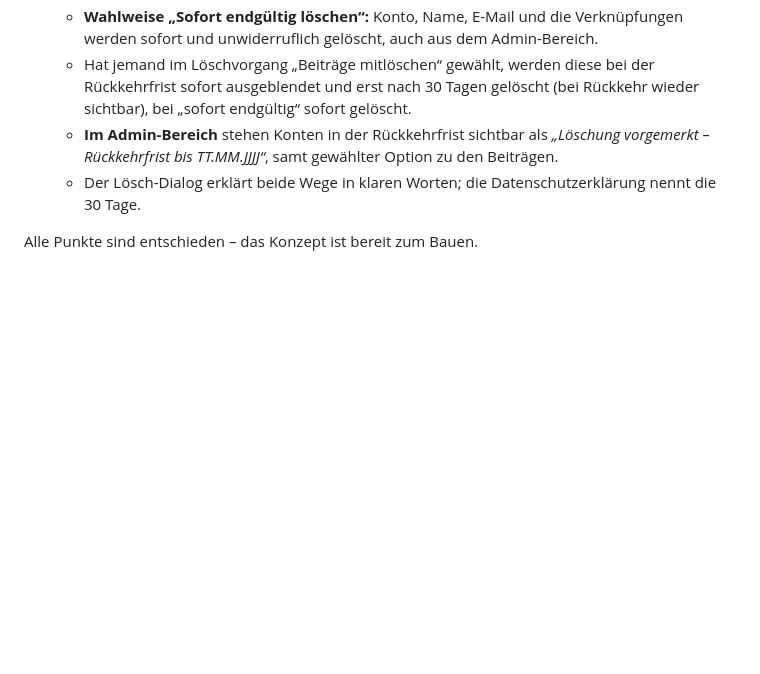
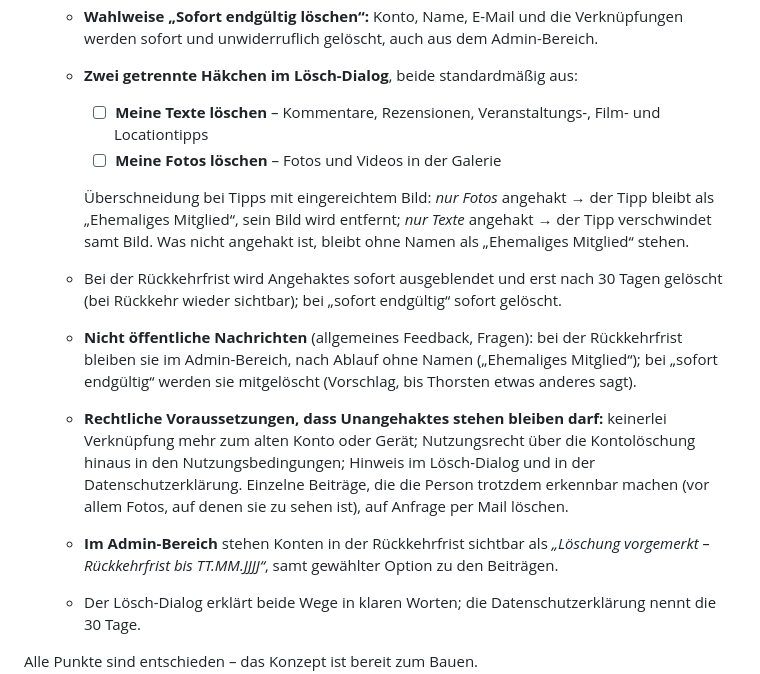
Before and after one commit to Suedsalat/suedsalat-app, a Markdown page: 01-Brainstorming/Konzept-2.0-Hoererkonto.md, the part around the change. GitHub-like rendering; blank space fills up the shorter version.

Commit message:
Konzept 2.0.0: getrennte Haekchen fuer Texte und Fotos beim Konto-Loeschen
Texte (Kommentare, Rezensionen, Tipps) und Fotos (Galerie) getrennt
waehlbar; Regel fuer Tipps mit Bild; nicht oeffentliche Nachrichten;
Voraussetzungen, damit Unangehaktes anonym stehen bleiben darf.

Co-Authored-By: Claude Opus 5.5 <noreply@anthropic.com>

```diff
--- a/01-Brainstorming/Konzept-2.0-Hoererkonto.md
+++ b/01-Brainstorming/Konzept-2.0-Hoererkonto.md
@@ -235,9 +235,23 @@ Alles von der bisherigen Liste, für beide Rollen, soweit nicht anders vermerkt:
      Spitzname, Zuordnung der Beiträge. Nach 30 Tagen löscht der Server alles endgültig.
    - **Wahlweise „Sofort endgültig löschen“:** Konto, Name, E-Mail und die Verknüpfungen werden sofort und
      unwiderruflich gelöscht, auch aus dem Admin-Bereich.
-   - Hat jemand im Löschvorgang „Beiträge mitlöschen“ gewählt, werden diese bei der Rückkehrfrist sofort
-     ausgeblendet und erst nach 30 Tagen gelöscht (bei Rückkehr wieder sichtbar), bei „sofort endgültig“
-     sofort gelöscht.
+   - **Zwei getrennte Häkchen im Lösch-Dialog**, beide standardmäßig aus:
+     - ☐ **Meine Texte löschen** – Kommentare, Rezensionen, Veranstaltungs-, Film- und Locationtipps
+     - ☐ **Meine Fotos löschen** – Fotos und Videos in der Galerie
+
+     Überschneidung bei Tipps mit eingereichtem Bild: *nur Fotos* angehakt → der Tipp bleibt als
+     „Ehemaliges Mitglied“, sein Bild wird entfernt; *nur Texte* angehakt → der Tipp verschwindet samt
+     Bild. Was nicht angehakt ist, bleibt ohne Namen als „Ehemaliges Mitglied“ stehen.
+   - Bei der Rückkehrfrist wird Angehaktes sofort ausgeblendet und erst nach 30 Tagen gelöscht (bei
+     Rückkehr wieder sichtbar); bei „sofort endgültig“ sofort gelöscht.
+   - **Nicht öffentliche Nachrichten** (allgemeines Feedback, Fragen): bei der Rückkehrfrist bleiben sie
+     im Admin-Bereich, nach Ablauf ohne Namen („Ehemaliges Mitglied“); bei „sofort endgültig“ werden sie
+     mitgelöscht (Vorschlag, bis Thorsten etwas anderes sagt).
+   - **Rechtliche Voraussetzungen, dass Unangehaktes stehen bleiben darf:** keinerlei Verknüpfung mehr
+     zum alten Konto oder Gerät; Nutzungsrecht über die Kontolöschung hinaus in den
+     Nutzungsbedingungen; Hinweis im Lösch-Dialog und in der Datenschutzerklärung. Einzelne Beiträge, die
+     die Person trotzdem erkennbar machen (vor allem Fotos, auf denen sie zu sehen ist), auf Anfrage
+     per Mail löschen.
    - **Im Admin-Bereich** stehen Konten in der Rückkehrfrist sichtbar als *„Löschung vorgemerkt –
      Rückkehrfrist bis TT.MM.JJJJ“*, samt gewählter Option zu den Beiträgen.
    - Der Lösch-Dialog erklärt beide Wege in klaren Worten; die Datenschutzerklärung nennt die 30 Tage.
```
